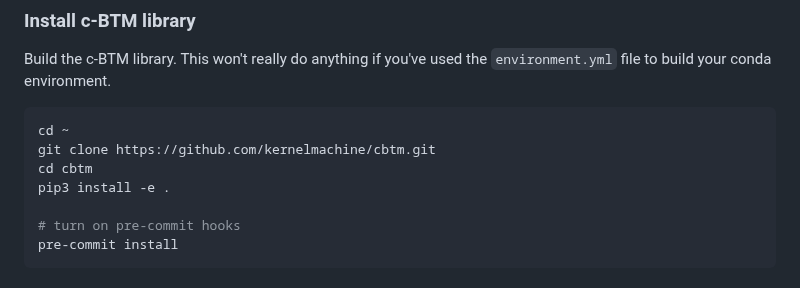
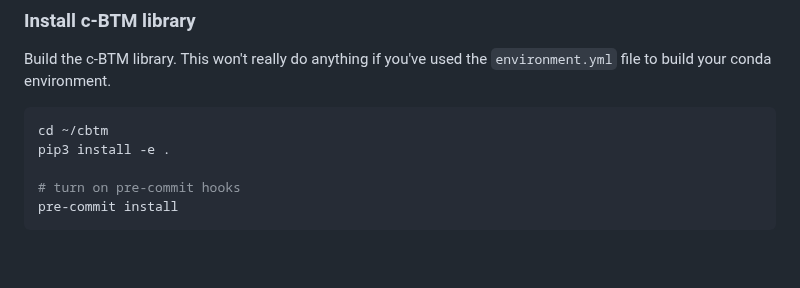
Before and after one commit to kernelmachine/cbtm, a Markdown page: README.md, the part around the change. GitHub-like rendering; blank space fills up the shorter version.

````diff
--- a/README.md
+++ b/README.md
@@ -79,9 +79,7 @@ pip3 install -v --no-cache-dir --global-option="--cpp_ext" --global-option="--cu
 Build the c-BTM library. This won't really do anything if you've used the `environment.yml` file to build your conda environment.
 
 ```bash
-cd ~
-git clone https://github.com/kernelmachine/cbtm.git
-cd cbtm
+cd ~/cbtm
 pip3 install -e .
 
 # turn on pre-commit hooks
````
